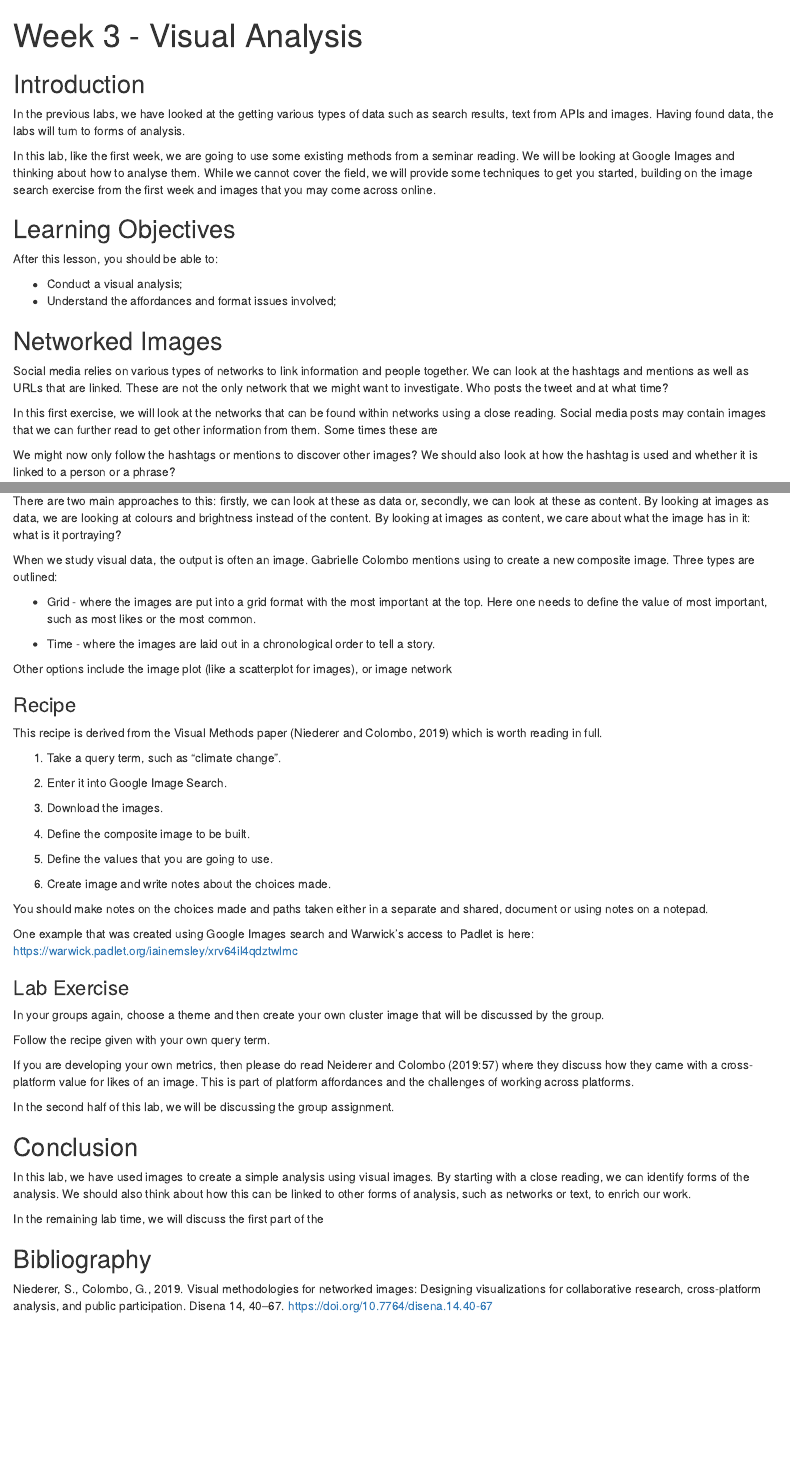
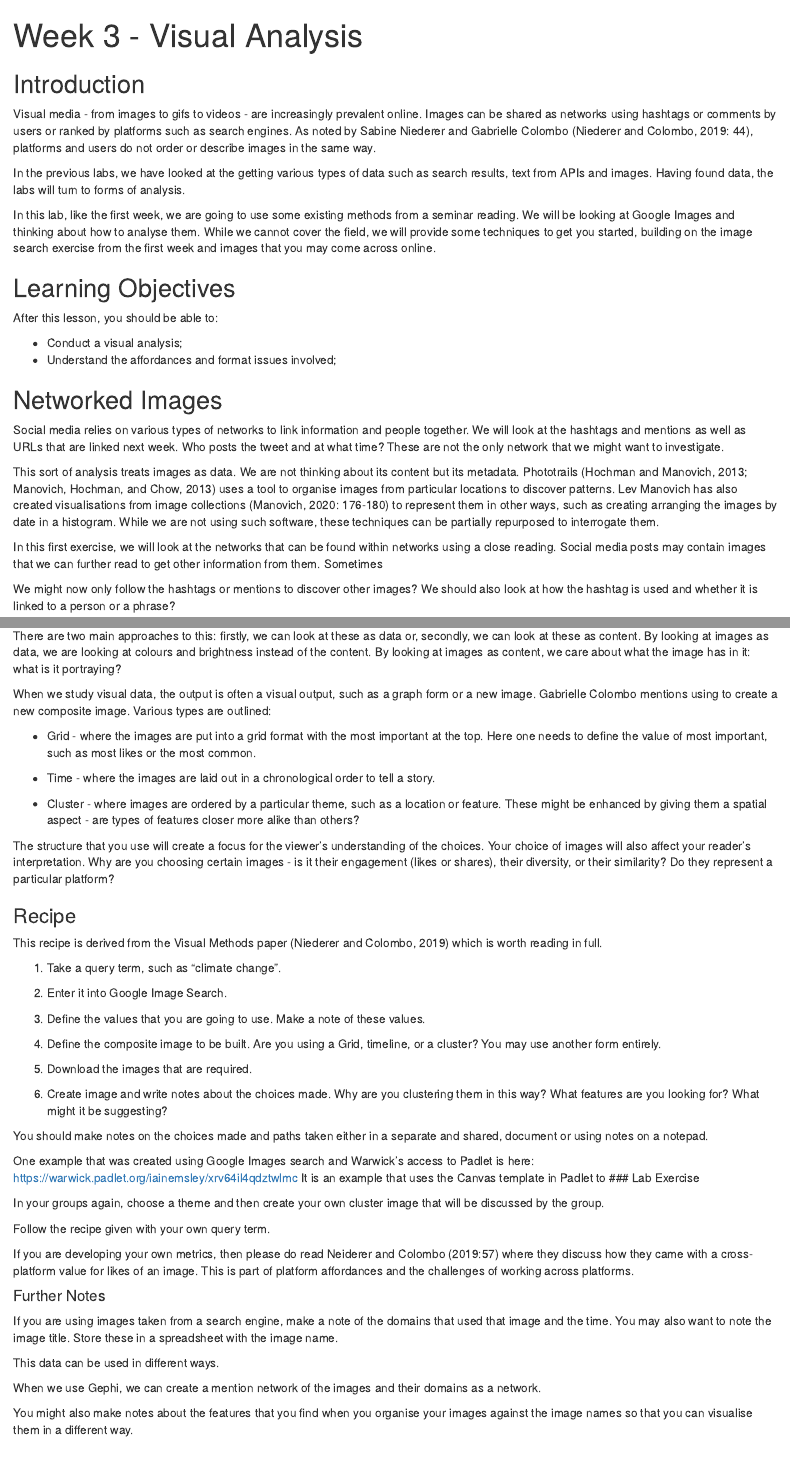
Before and after one commit to ccamara/im904, an R Markdown document (week3.Rmd): the page in a window 1100 px wide, from its top, and a second part further down, joined at a grey line. Rendered offline with R 4.5, knitr and Pandoc, with nearby package versions; drawn as R Markdown's standard HTML page in place of the format the file asks for.

Commit message:
Update body for visual methods

```diff
--- a/week3.Rmd
+++ b/week3.Rmd
@@ -11,6 +11,8 @@ knitr::opts_chunk$set(echo = TRUE)
 
 ## Introduction
 
+Visual media  - from images to gifs to videos - are increasingly prevalent online. Images can be shared as networks using hashtags or comments by users or ranked by platforms such as search engines. As noted by Sabine Niederer and Gabrielle Colombo (Niederer and Colombo, 2019: 44), platforms and users do not order or describe images in the same way.
+
 In the previous labs, we have looked at the getting various types of data such as search results, text from APIs and images. Having found data, the labs will turn to forms of analysis.
 
 In this lab, like the first week, we are going to use some existing methods from a seminar reading. We will be looking at Google Images and thinking about how to analyse them. While we cannot cover the field, we will provide some techniques to get you started, building on the image search exercise from the first week and images that you may come across online.
@@ -22,10 +24,11 @@ After this lesson, you should be able to:
 *	Understand the affordances and format issues involved;
 
 ## Networked Images
+Social media relies on various types of networks to link information and people together. We will look at the hashtags and mentions as well as URLs that are linked next week. Who posts the tweet and at what time? These are not the only network that we might want to investigate.
 
-Social media relies on various types of networks to link information and people together. We can look at the hashtags and mentions as well as URLs that are linked. These are not the only network that we might want to investigate. Who posts the tweet and at what time?
+This sort of analysis treats images as data. We are not thinking about its content but its metadata. Phototrails (Hochman and Manovich, 2013; Manovich, Hochman, and Chow, 2013) uses a tool to organise images from particular locations to discover patterns. Lev Manovich has also created visualisations from image collections (Manovich, 2020: 176-180) to represent them in other ways, such as creating arranging the images by date in a histogram. While we are not using such software, these techniques can be partially repurposed to interrogate them.
 
-In this first exercise, we will look at the networks that can be found within networks using a close reading. Social media posts may contain images that we can further read to get other information from them. Some times these are
+In this first exercise, we will look at the networks that can be found within networks using a close reading. Social media posts may contain images that we can further read to get other information from them. Sometimes
 
 We might now only follow the hashtags or mentions to discover other images? We should also look at how the hashtag is used and whether it is linked to a person or a phrase?
 
@@ -46,13 +49,15 @@ Having understood how we can conduct close readings of images, we can begin to t
 
 There are two main approaches to this: firstly, we can look at these as data or, secondly, we can look at these as content. By looking at images as data, we are looking at colours and brightness instead of the content. By looking at images as content, we care about what the image has in it: what is it portraying?
 
-When we study visual data, the output is often an image. Gabrielle Colombo mentions using  to create a new composite image. Three types are outlined:
+When we study visual data, the output is often a visual output, such as a graph form or a new image. Gabrielle Colombo mentions using  to create a new composite image. Various types are outlined:
 
 *  Grid - where the images are put into a grid format with the most important at the top. Here one needs to define the value of most important, such as most likes or the most common.
 
 *  Time - where the images are laid out in a chronological order to tell a story.
 
-Other options include the image plot (like a scatterplot for images), or image network
+*  Cluster - where images are ordered by a particular theme, such as a location or feature. These might be enhanced by giving them a spatial aspect - are types of features closer more alike than others?
+
+The structure that you use will create a focus for the viewer's understanding of the choices. Your choice of images will also affect your reader's interpretation. Why are you choosing certain images - is it their engagement (likes or shares), their diversity, or their similarity? Do they represent a particular platform?
 
 ### Recipe
 
@@ -62,19 +67,19 @@ This recipe is derived from the Visual Methods paper (Niederer and Colombo, 2019
 
 2. Enter it into Google Image Search.
 
-3. Download the images.
+3. Define the values that you are going to use. Make a note of these values.
 
-4. Define the composite image to be built.
+4. Define the composite image to be built. Are you using a Grid, timeline, or a cluster? You may use another form entirely.
 
-5. Define the values that you are going to use.
+5. Download the images that are required.
 
-6. Create image and write notes about the choices made.
+6. Create image and write notes about the choices made. Why are you clustering them in this way? What features are you looking for? What might it be suggesting?
 
 You should make notes on the choices made and paths taken either in a separate and shared, document or using notes on a notepad.
 
 One example that was created using Google Images search and Warwick's access to Padlet is here:
 https://warwick.padlet.org/iainemsley/xrv64il4qdztwlmc
-
+It is an example that uses the Canvas template in Padlet to
 ### Lab Exercise
 
 In your groups again, choose a theme and then create your own cluster image that will be discussed by the group.
@@ -83,10 +88,16 @@ Follow the recipe given with your own query term.
 
 If you are developing your own metrics, then please do read Neiderer and Colombo (2019:57) where they discuss how they came with a cross-platform value for likes of an image. This is part of platform affordances and the challenges of working across platforms.
 
-In the second half of this lab, we will be discussing the group assignment.
+#### Further Notes
+If you are using images taken from a search engine, make a note of the domains that used that image and the time. You may also want to note the image title. Store these in a spreadsheet with the image name.
+
+This data can be used in different ways.
+
+When we use Gephi, we can create a mention network of the images and their domains as a network.
+
+You might also make notes about the features that you find when you organise your images against the image names so that you can visualise them in a different way.
 
 ## Conclusion
 
-In this lab, we have used images to create a simple analysis using visual images. By starting with a close reading, we can identify forms of the analysis. We should also think about how this can be linked to other forms of analysis, such as networks or text, to enrich our work.
+In this lab, we have used images to create a simple analysis using visual images. By starting with a close reading, we can identify forms of the analysis. We should also think about how this can be linked to other forms of analysis, such as networks or text, to enrich our work. As noted, visual methods are a suggestion towards further research (Niederer and Colombo, 2019) and can be enhanced through reading the metadata, such as domain or hashtag.
 
-In the remaining lab time, we will discuss the first part of the
```
Also changed, not shown: week3.Rmd (18 more changed lines).
